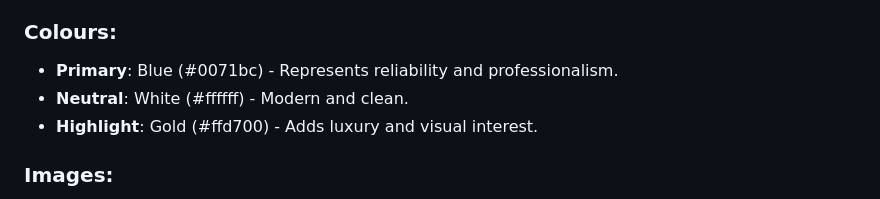
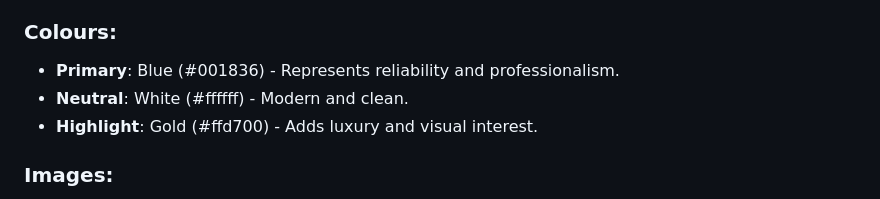
Before and after one commit to nic-dgl103-f24-cvs1/project-bbhandari1, a Markdown page: README.md, the part around the change. Rendered like a GitHub page.

Commit message:
Changing primary colour from light blue to dark blue in readme.md

```diff
--- a/README.md
+++ b/README.md
@@ -45,7 +45,7 @@ Visitors should be able to:
 
 ### Colours:
 
-- **Primary**: Blue (#0071bc) - Represents reliability and professionalism.
+- **Primary**: Blue (#001836) - Represents reliability and professionalism.
 - **Neutral**: White (#ffffff) - Modern and clean.
 - **Highlight**: Gold (#ffd700) - Adds luxury and visual interest.
 
```
